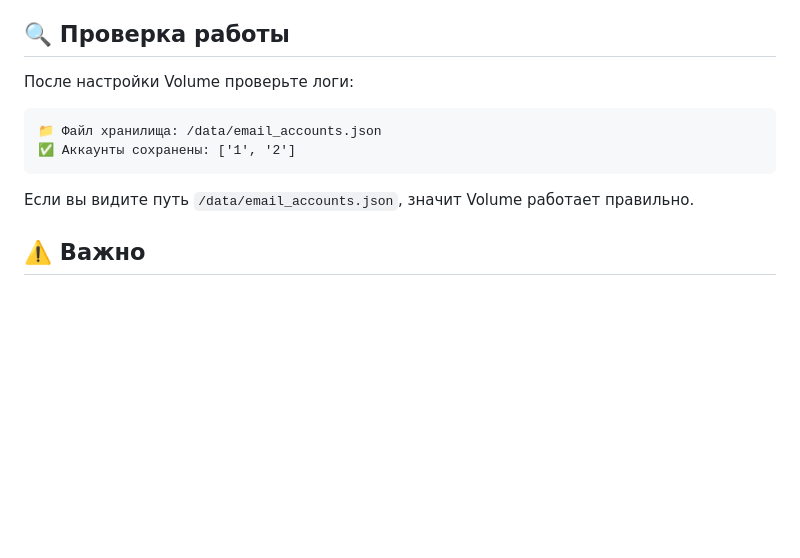
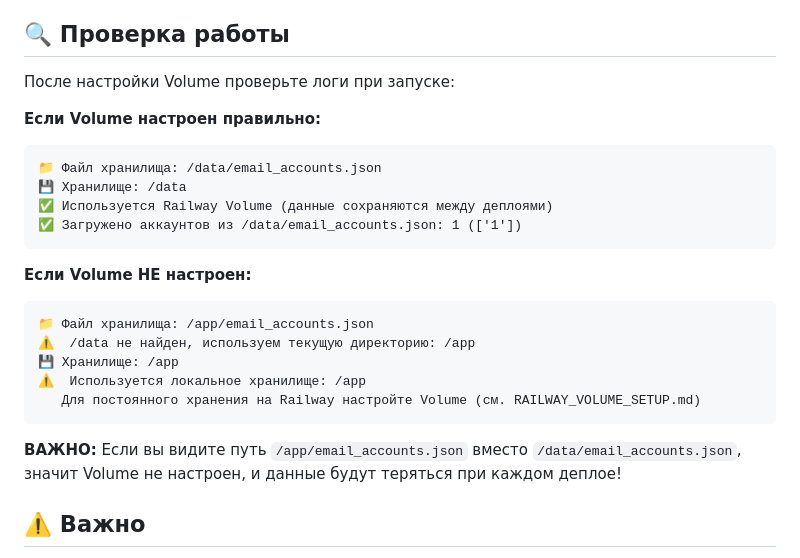
Before and after one commit to faxryuk-commits/MailAgent, a Markdown page: RAILWAY_VOLUME_SETUP.md, the part around the change. Drawn GitHub-style; blank space fills up the shorter version.

Commit message:
Update Volume setup instructions with better logging examples

````diff
--- a/RAILWAY_VOLUME_SETUP.md
+++ b/RAILWAY_VOLUME_SETUP.md
@@ -47,14 +47,26 @@ Railway Volume - это постоянное хранилище, которое
 
 ## 🔍 Проверка работы
 
-После настройки Volume проверьте логи:
+После настройки Volume проверьте логи при запуске:
 
+**Если Volume настроен правильно:**
 ```
 📁 Файл хранилища: /data/email_accounts.json
-✅ Аккаунты сохранены: ['1', '2']
+💾 Хранилище: /data
+✅ Используется Railway Volume (данные сохраняются между деплоями)
+✅ Загружено аккаунтов из /data/email_accounts.json: 1 (['1'])
 ```
 
-Если вы видите путь `/data/email_accounts.json`, значит Volume работает правильно.
+**Если Volume НЕ настроен:**
+```
+📁 Файл хранилища: /app/email_accounts.json
+⚠️  /data не найден, используем текущую директорию: /app
+💾 Хранилище: /app
+⚠️  Используется локальное хранилище: /app
+   Для постоянного хранения на Railway настройте Volume (см. RAILWAY_VOLUME_SETUP.md)
+```
+
+**ВАЖНО:** Если вы видите путь `/app/email_accounts.json` вместо `/data/email_accounts.json`, значит Volume не настроен, и данные будут теряться при каждом деплое!
 
 ## ⚠️ Важно
 
````
